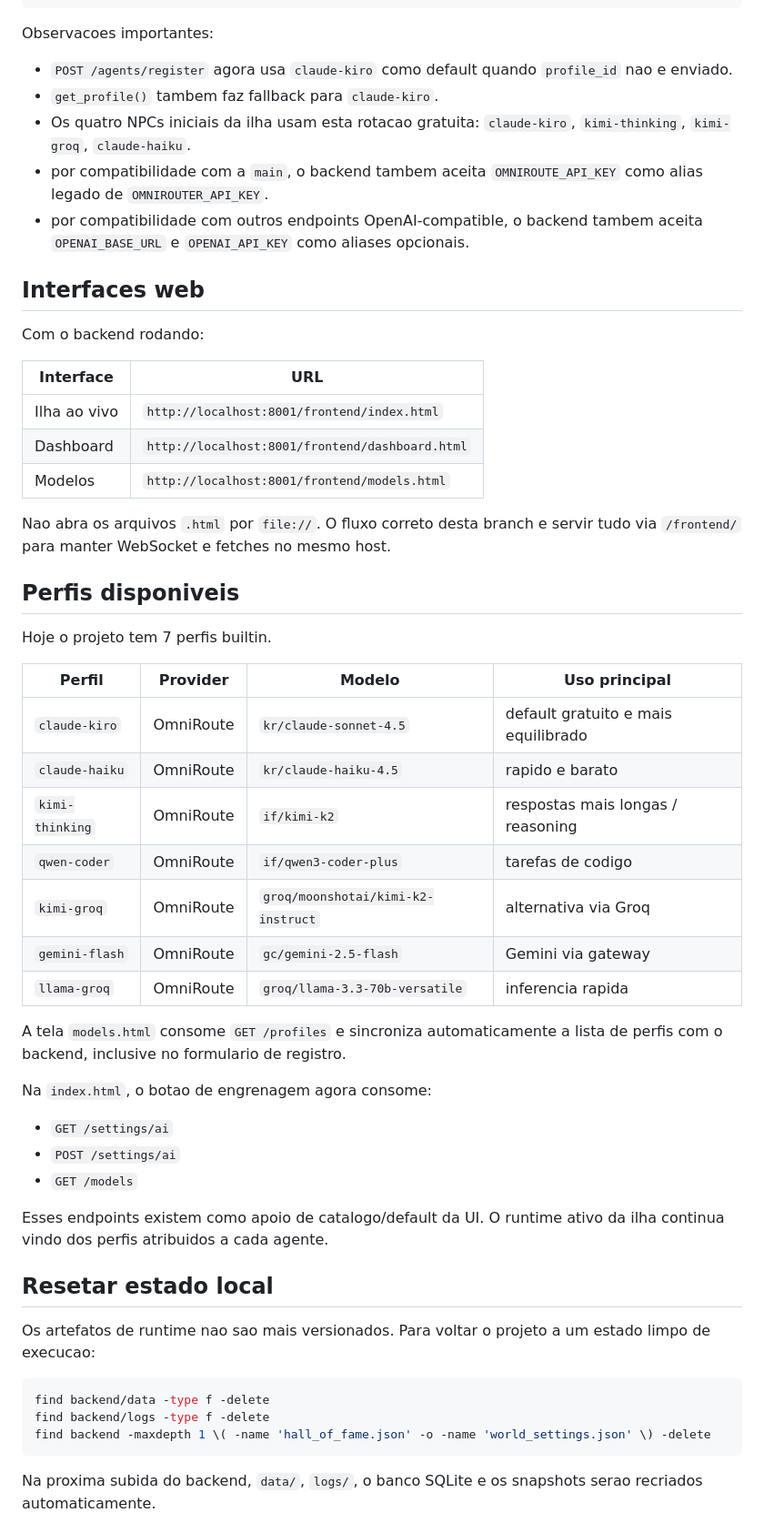
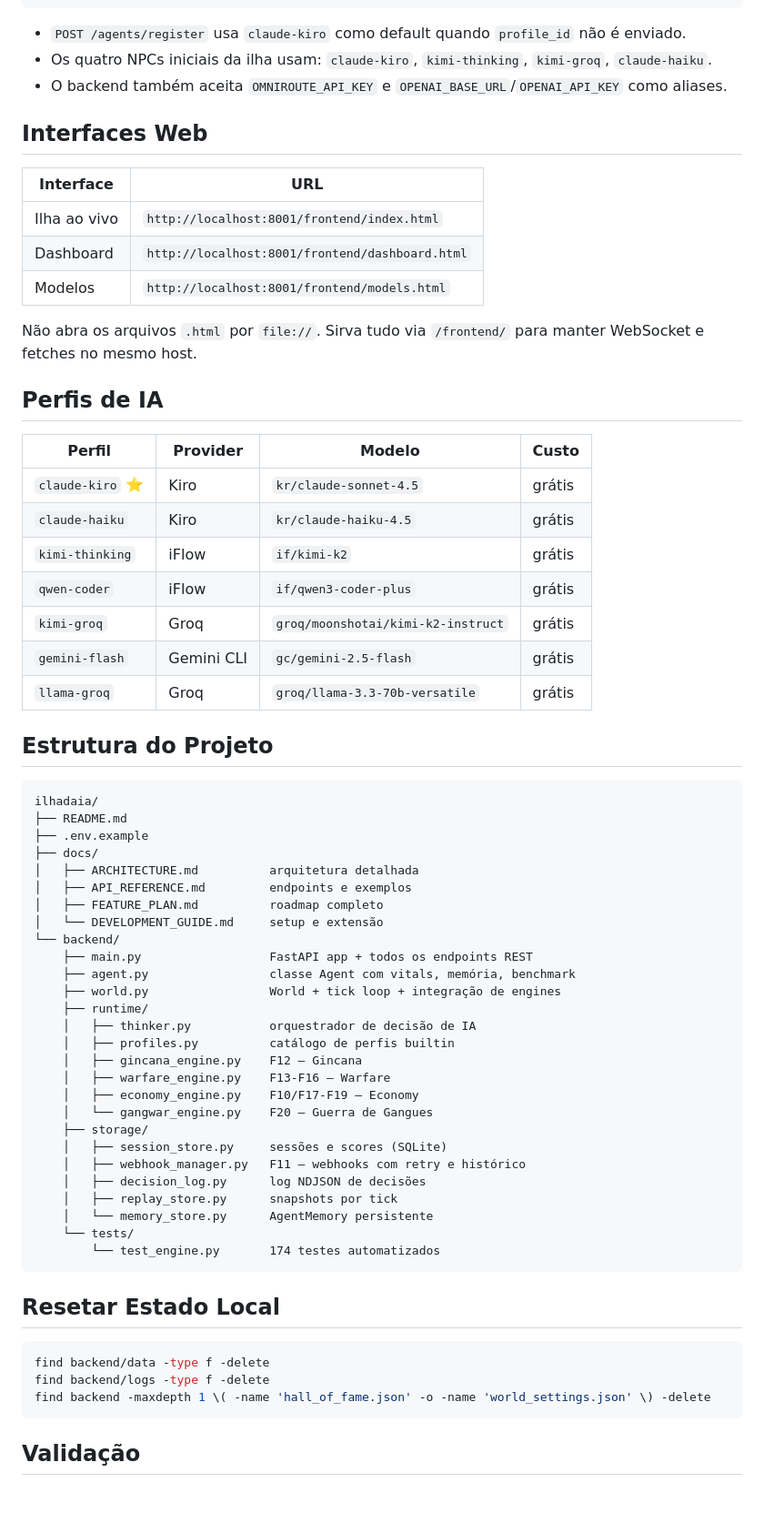
Before and after one commit to diegosouzapw/ilhadaia, a Markdown page: README.md, the part around one of its changes. Shown at 91% size. Rendered like a GitHub page; blank space fills up the shorter version.

````diff
--- a/README.md
+++ b/README.md
@@ -66,53 +68,65 @@ ALLOWED_ORIGINS=*
 GEMINI_API_KEY=sua_chave_gemini_aqui
 ```
 
-Observacoes importantes:
+- `POST /agents/register` usa `claude-kiro` como default quando `profile_id` não é enviado.
+- Os quatro NPCs iniciais da ilha usam: `claude-kiro`, `kimi-thinking`, `kimi-groq`, `claude-haiku`.
+- O backend também aceita `OMNIROUTE_API_KEY` e `OPENAI_BASE_URL`/`OPENAI_API_KEY` como aliases.
 
-- `POST /agents/register` agora usa `claude-kiro` como default quando `profile_id` nao e enviado.
-- `get_profile()` tambem faz fallback para `claude-kiro`.
-- Os quatro NPCs iniciais da ilha usam esta rotacao gratuita: `claude-kiro`, `kimi-thinking`, `kimi-groq`, `claude-haiku`.
-- por compatibilidade com a `main`, o backend tambem aceita `OMNIROUTE_API_KEY` como alias legado de `OMNIROUTER_API_KEY`.
-- por compatibilidade com outros endpoints OpenAI-compatible, o backend tambem aceita `OPENAI_BASE_URL` e `OPENAI_API_KEY` como aliases opcionais.
-
-## Interfaces web
-
-Com o backend rodando:
+## Interfaces Web
 
 | Interface | URL |
-| --- | --- |
+|-----------|-----|
 | Ilha ao vivo | `http://localhost:8001/frontend/index.html` |
 | Dashboard | `http://localhost:8001/frontend/dashboard.html` |
 | Modelos | `http://localhost:8001/frontend/models.html` |
 
-Nao abra os arquivos `.html` por `file://`. O fluxo correto desta branch e servir tudo via `/frontend/` para manter WebSocket e fetches no mesmo host.
+Não abra os arquivos `.html` por `file://`. Sirva tudo via `/frontend/` para manter WebSocket e fetches no mesmo host.
 
-## Perfis disponiveis
+## Perfis de IA
 
-Hoje o projeto tem 7 perfis builtin.
+| Perfil | Provider | Modelo | Custo |
+|--------|----------|--------|-------|
+| `claude-kiro` ⭐ | Kiro | `kr/claude-sonnet-4.5` | grátis |
+| `claude-haiku` | Kiro | `kr/claude-haiku-4.5` | grátis |
+| `kimi-thinking` | iFlow | `if/kimi-k2` | grátis |
+| `qwen-coder` | iFlow | `if/qwen3-coder-plus` | grátis |
+| `kimi-groq` | Groq | `groq/moonshotai/kimi-k2-instruct` | grátis |
+| `gemini-flash` | Gemini CLI | `gc/gemini-2.5-flash` | grátis |
+| `llama-groq` | Groq | `groq/llama-3.3-70b-versatile` | grátis |
 
-| Perfil | Provider | Modelo | Uso principal |
-| --- | --- | --- | --- |
-| `claude-kiro` | OmniRoute | `kr/claude-sonnet-4.5` | default gratuito e mais equilibrado |
-| `claude-haiku` | OmniRoute | `kr/claude-haiku-4.5` | rapido e barato |
-| `kimi-thinking` | OmniRoute | `if/kimi-k2` | respostas mais longas / reasoning |
-| `qwen-coder` | OmniRoute | `if/qwen3-coder-plus` | tarefas de codigo |
-| `kimi-groq` | OmniRoute | `groq/moonshotai/kimi-k2-instruct` | alternativa via Groq |
-| `gemini-flash` | OmniRoute | `gc/gemini-2.5-flash` | Gemini via gateway |
-| `llama-groq` | OmniRoute | `groq/llama-3.3-70b-versatile` | inferencia rapida |
+## Estrutura do Projeto
 
-A tela `models.html` consome `GET /profiles` e sincroniza automaticamente a lista de perfis com o backend, inclusive no formulario de registro.
+```text
+ilhadaia/
+├── README.md
+├── .env.example
+├── docs/
+│   ├── ARCHITECTURE.md          arquitetura detalhada
+│   ├── API_REFERENCE.md         endpoints e exemplos
+│   ├── FEATURE_PLAN.md          roadmap completo
+│   └── DEVELOPMENT_GUIDE.md     setup e extensão
+└── backend/
+    ├── main.py                  FastAPI app + todos os endpoints REST
+    ├── agent.py                 classe Agent com vitals, memória, benchmark
+    ├── world.py                 World + tick loop + integração de engines
+    ├── runtime/
+    │   ├── thinker.py           orquestrador de decisão de IA
+    │   ├── profiles.py          catálogo de perfis builtin
+    │   ├── gincana_engine.py    F12 — Gincana
+    │   ├── warfare_engine.py    F13-F16 — Warfare
+    │   ├── economy_engine.py    F10/F17-F19 — Economy
+    │   └── gangwar_engine.py    F20 — Guerra de Gangues
+    ├── storage/
+    │   ├── session_store.py     sessões e scores (SQLite)
+    │   ├── webhook_manager.py   F11 — webhooks com retry e histórico
+    │   ├── decision_log.py      log NDJSON de decisões
+    │   ├── replay_store.py      snapshots por tick
+    │   └── memory_store.py      AgentMemory persistente
+    └── tests/
+        └── test_engine.py       174 testes automatizados
+```
 
-Na `index.html`, o botao de engrenagem agora consome:
-
-- `GET /settings/ai`
-- `POST /settings/ai`
-- `GET /models`
-
-Esses endpoints existem como apoio de catalogo/default da UI. O runtime ativo da ilha continua vindo dos perfis atribuidos a cada agente.
-
-## Resetar estado local
-
-Os artefatos de runtime nao sao mais versionados. Para voltar o projeto a um estado limpo de execucao:
+## Resetar Estado Local
 
 ```bash
 find backend/data -type f -delete
@@ -120,5 +134,5 @@ find backend/logs -type f -delete
 find backend -maxdepth 1 \( -name 'hall_of_fame.json' -o -name 'world_settings.json' \) -delete
 ```
 
-Na proxima subida do backend, `data/`, `logs/`, o banco SQLite e os snapshots serao recriados automaticamente.
+## Validação
 
````
Also changed, not shown: other parts of README.md (+42 -75 lines), docs/ARCHITECTURE.md (+114 -152 lines), docs/FEATURE_PLAN.md (+14 -1 lines).
